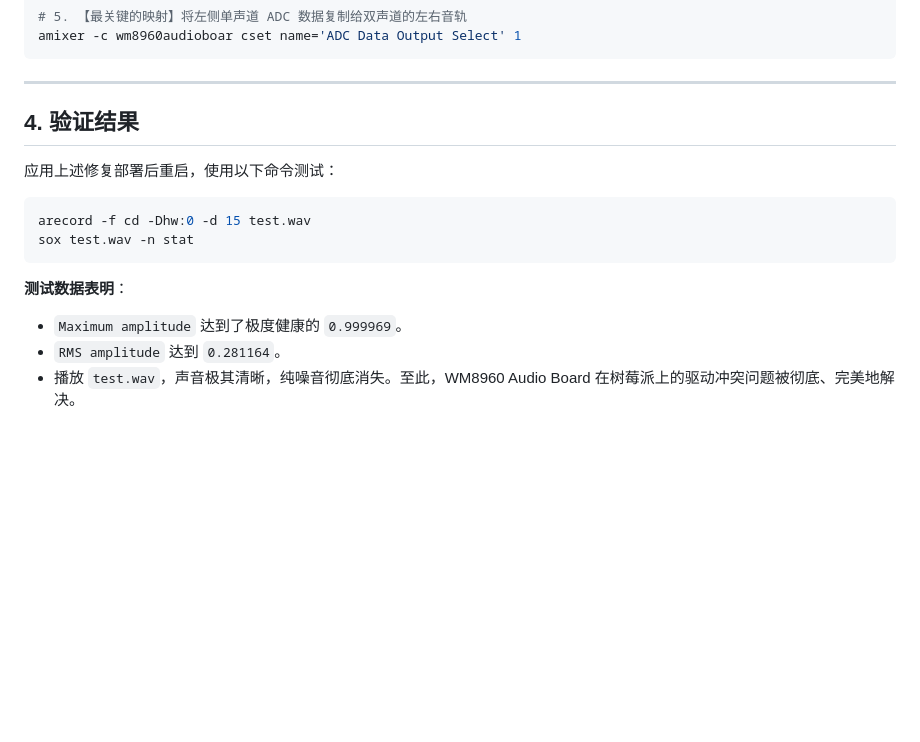
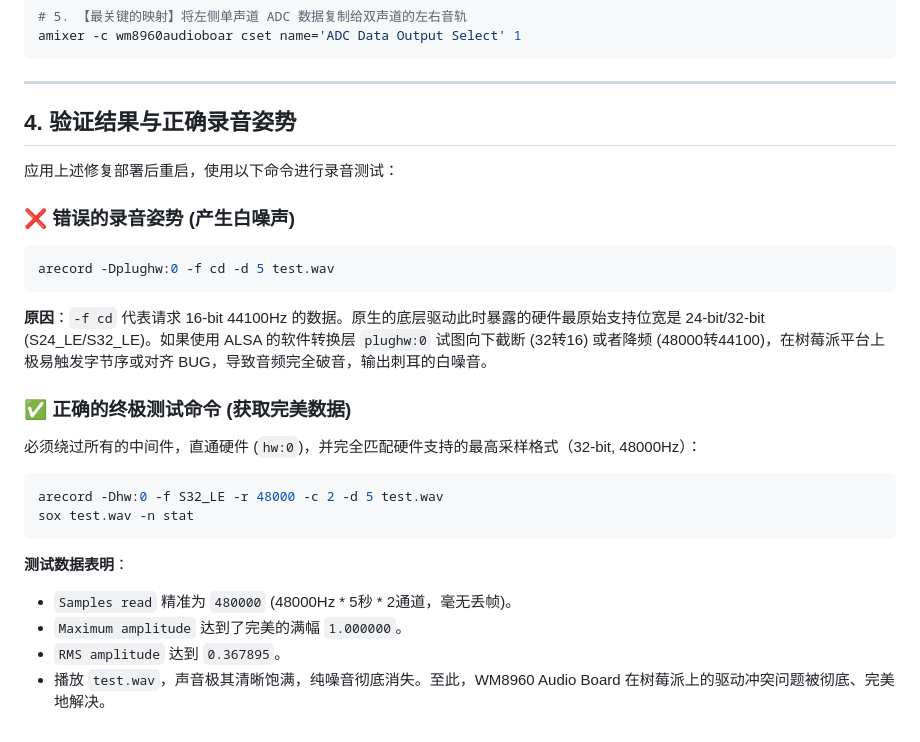
Before and after one commit to holefrog/Ansible_RPI_Touch, a Markdown page: documents/WM8960/RECORD.md, the part around the change. Drawn GitHub-style; blank space fills up the shorter version.

````diff
--- a/documents/WM8960/RECORD.md
+++ b/documents/WM8960/RECORD.md
@@ -72,13 +72,24 @@ amixer -c wm8960audioboar cset name='ADC Data Output Select' 1
 
 ---
 
-## 4. 验证结果
-应用上述修复部署后重启，使用以下命令测试：
+## 4. 验证结果与正确录音姿势
+应用上述修复部署后重启，使用以下命令进行录音测试：
+
+### ❌ 错误的录音姿势 (产生白噪声)
 ```bash
-arecord -f cd -Dhw:0 -d 15 test.wav
+arecord -Dplughw:0 -f cd -d 5 test.wav
+```
+**原因**：`-f cd` 代表请求 16-bit 44100Hz 的数据。原生的底层驱动此时暴露的硬件最原始支持位宽是 24-bit/32-bit (S24_LE/S32_LE)。如果使用 ALSA 的软件转换层 `plughw:0` 试图向下截断 (32转16) 或者降频 (48000转44100)，在树莓派平台上极易触发字节序或对齐 BUG，导致音频完全破音，输出刺耳的白噪音。
+
+### ✅ 正确的终极测试命令 (获取完美数据)
+必须绕过所有的中间件，直通硬件 (`hw:0`)，并完全匹配硬件支持的最高采样格式（32-bit, 48000Hz）：
+```bash
+arecord -Dhw:0 -f S32_LE -r 48000 -c 2 -d 5 test.wav
 sox test.wav -n stat
 ```
+
 **测试数据表明**：
-- `Maximum amplitude` 达到了极度健康的 `0.999969`。
-- `RMS amplitude` 达到 `0.281164`。
-- 播放 `test.wav`，声音极其清晰，纯噪音彻底消失。至此，WM8960 Audio Board 在树莓派上的驱动冲突问题被彻底、完美地解决。
+- `Samples read` 精准为 `480000` (48000Hz * 5秒 * 2通道，毫无丢帧)。
+- `Maximum amplitude` 达到了完美的满幅 `1.000000`。
+- `RMS amplitude` 达到 `0.367895`。
+- 播放 `test.wav`，声音极其清晰饱满，纯噪音彻底消失。至此，WM8960 Audio Board 在树莓派上的驱动冲突问题被彻底、完美地解决。
````
Also changed, not shown: README.md (+1 -0 lines), README_zh-CN.md (+1 -0 lines).
